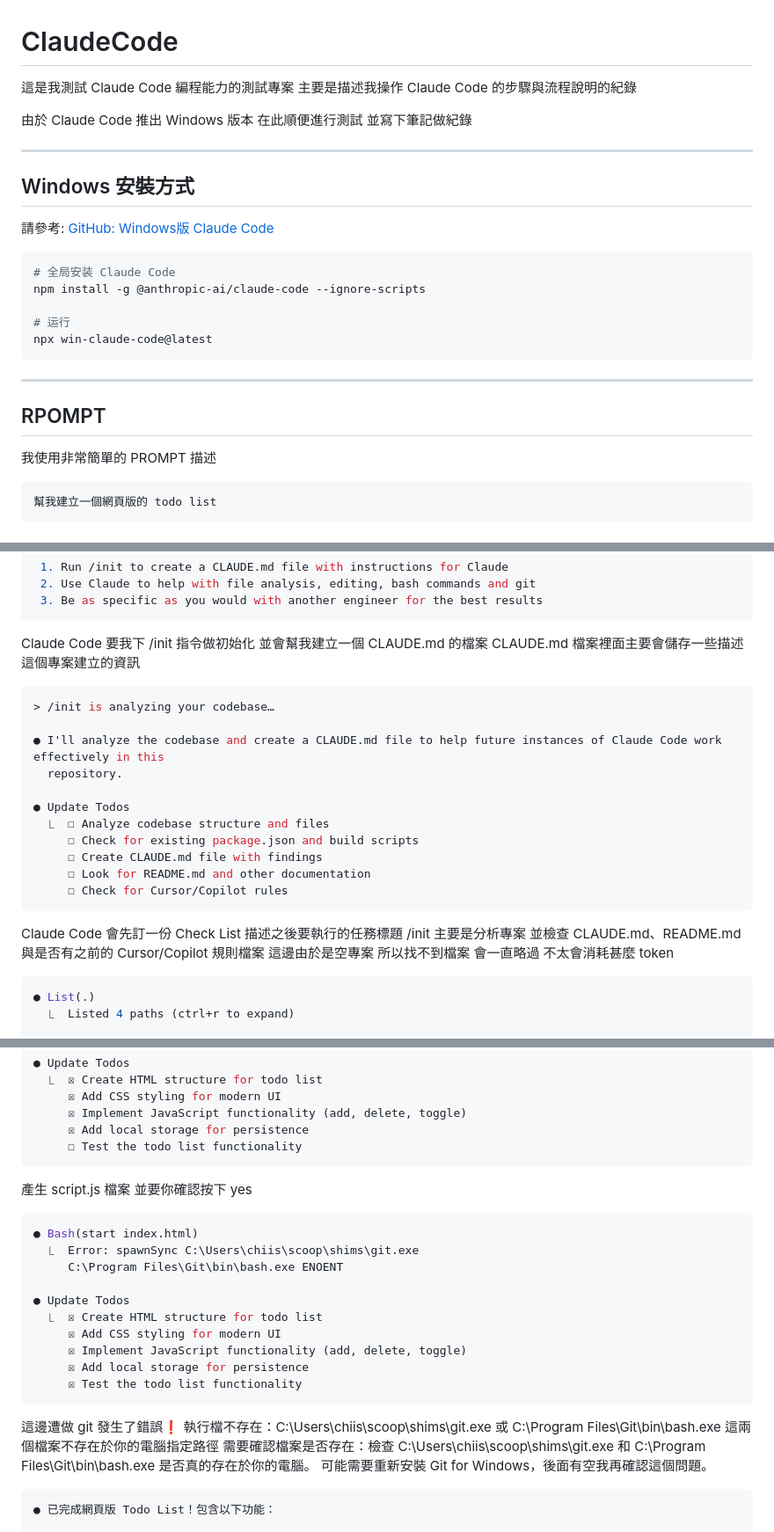
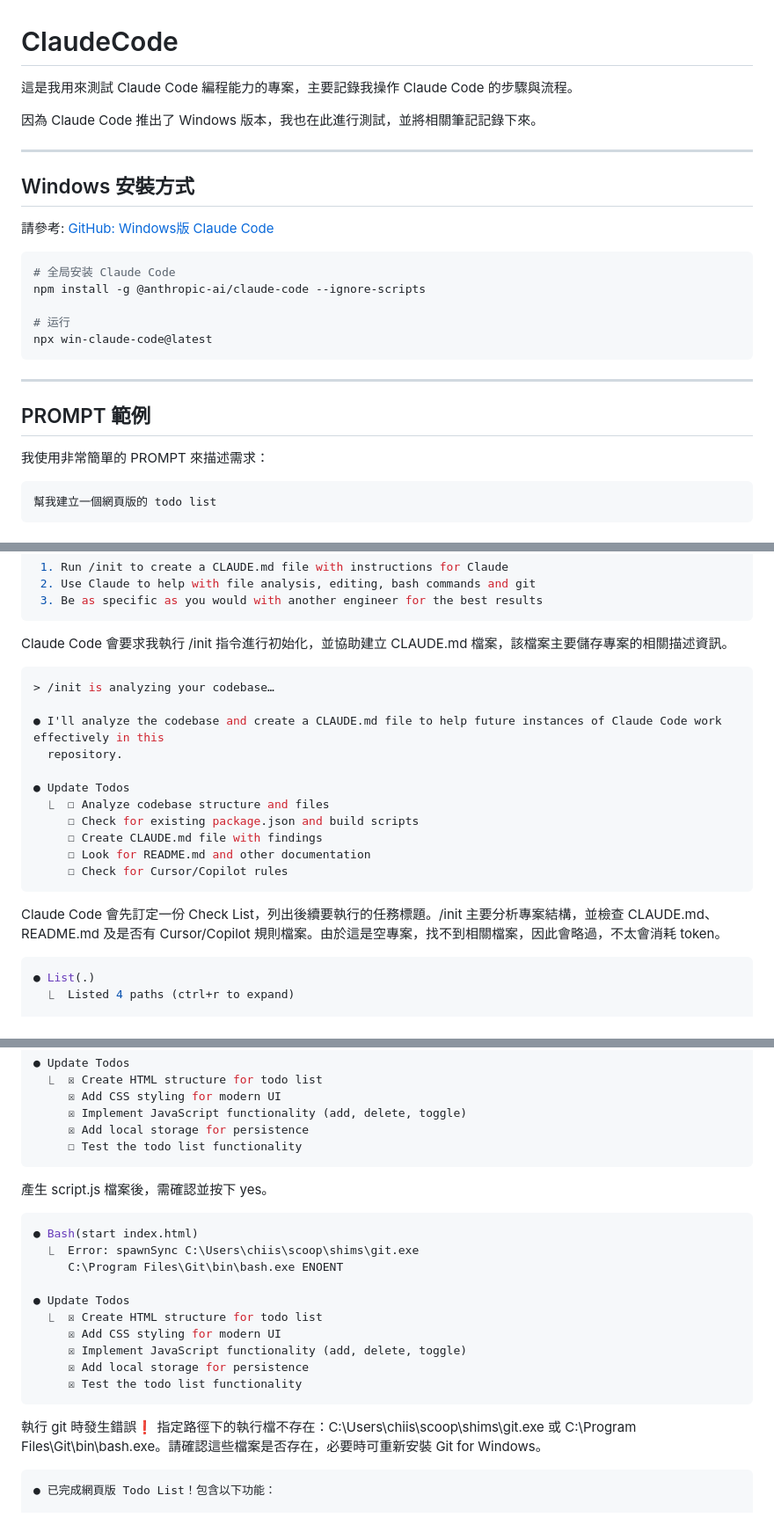
Before and after one commit to chiisen/ClaudeCode, a Markdown page: README.md, 3 parts joined by grey strips. Shown at 88% size. Drawn GitHub-style.

Commit message:
📝 docs: 精簡 README.md 說明，修正格式與語句

````diff
--- a/README.md
+++ b/README.md
@@ -1,10 +1,7 @@
 # ClaudeCode
-這是我測試 Claude Code 編程能力的測試專案
-主要是描述我操作 Claude Code 的步驟與流程說明的紀錄
+這是我用來測試 Claude Code 編程能力的專案，主要記錄我操作 Claude Code 的步驟與流程。
 
-由於 Claude Code 推出 Windows 版本
-在此順便進行測試
-並寫下筆記做紀錄
+因為 Claude Code 推出了 Windows 版本，我也在此進行測試，並將相關筆記記錄下來。
 
 ---
 
@@ -20,8 +17,8 @@ npx win-claude-code@latest
 
 ---
 
-## RPOMPT
-我使用非常簡單的 PROMPT 描述
+## PROMPT 範例
+我使用非常簡單的 PROMPT 來描述需求：
 ```bash
 幫我建立一個網頁版的 todo list
 ```
@@ -49,9 +46,7 @@ npx win-claude-code@latest
  3. Be as specific as you would with another engineer for the best results
 ```
 
-Claude Code 要我下 /init 指令做初始化
-並會幫我建立一個 CLAUDE.md 的檔案
-CLAUDE.md 檔案裡面主要會儲存一些描述這個專案建立的資訊
+Claude Code 會要求我執行 /init 指令進行初始化，並協助建立 CLAUDE.md 檔案，該檔案主要儲存專案的相關描述資訊。
 
 ```bash
 > /init is analyzing your codebase…
@@ -67,15 +62,7 @@ CLAUDE.md 檔案裡面主要會儲存一些描述這個專案建立的資訊
      ☐ Check for Cursor/Copilot rules
 ```
 
-Claude Code 會先訂一份 Check List
-描述之後要執行的任務標題
-/init 主要是分析專案
-並檢查 CLAUDE.md、README.md
-與是否有之前的 Cursor/Copilot 規則檔案
-這邊由於是空專案
-所以找不到檔案
-會一直略過
-不太會消耗甚麼 token
+Claude Code 會先訂定一份 Check List，列出後續要執行的任務標題。/init 主要分析專案結構，並檢查 CLAUDE.md、README.md 及是否有 Cursor/Copilot 規則檔案。由於這是空專案，找不到相關檔案，因此會略過，不太會消耗 token。
 
 ```bash
 ● List(.)
@@ -241,8 +222,7 @@ Claude Code 會先訂一份 Check List
      ☐ Test the todo list functionality
 ```
 
-產生 script.js 檔案
-並要你確認按下 yes
+產生 script.js 檔案後，需確認並按下 yes。
 
 ```bash
 ● Bash(start index.html)
@@ -257,10 +237,8 @@ Claude Code 會先訂一份 Check List
      ☒ Test the todo list functionality
 ```
 
-這邊遭做 git 發生了錯誤❗
-執行檔不存在：C:\Users\chiis\scoop\shims\git.exe 或 C:\Program Files\Git\bin\bash.exe 這兩個檔案不存在於你的電腦指定路徑
-需要確認檔案是否存在：檢查 C:\Users\chiis\scoop\shims\git.exe 和 C:\Program Files\Git\bin\bash.exe 是否真的存在於你的電腦。
-可能需要重新安裝 Git for Windows，後面有空我再確認這個問題。
+執行 git 時發生錯誤❗
+指定路徑下的執行檔不存在：C:\Users\chiis\scoop\shims\git.exe 或 C:\Program Files\Git\bin\bash.exe。請確認這些檔案是否存在，必要時可重新安裝 Git for Windows。
 
 ```bash
 ● 已完成網頁版 Todo List！包含以下功能：
````
Also changed, not shown: other parts of README.md (+6 -14 lines).
